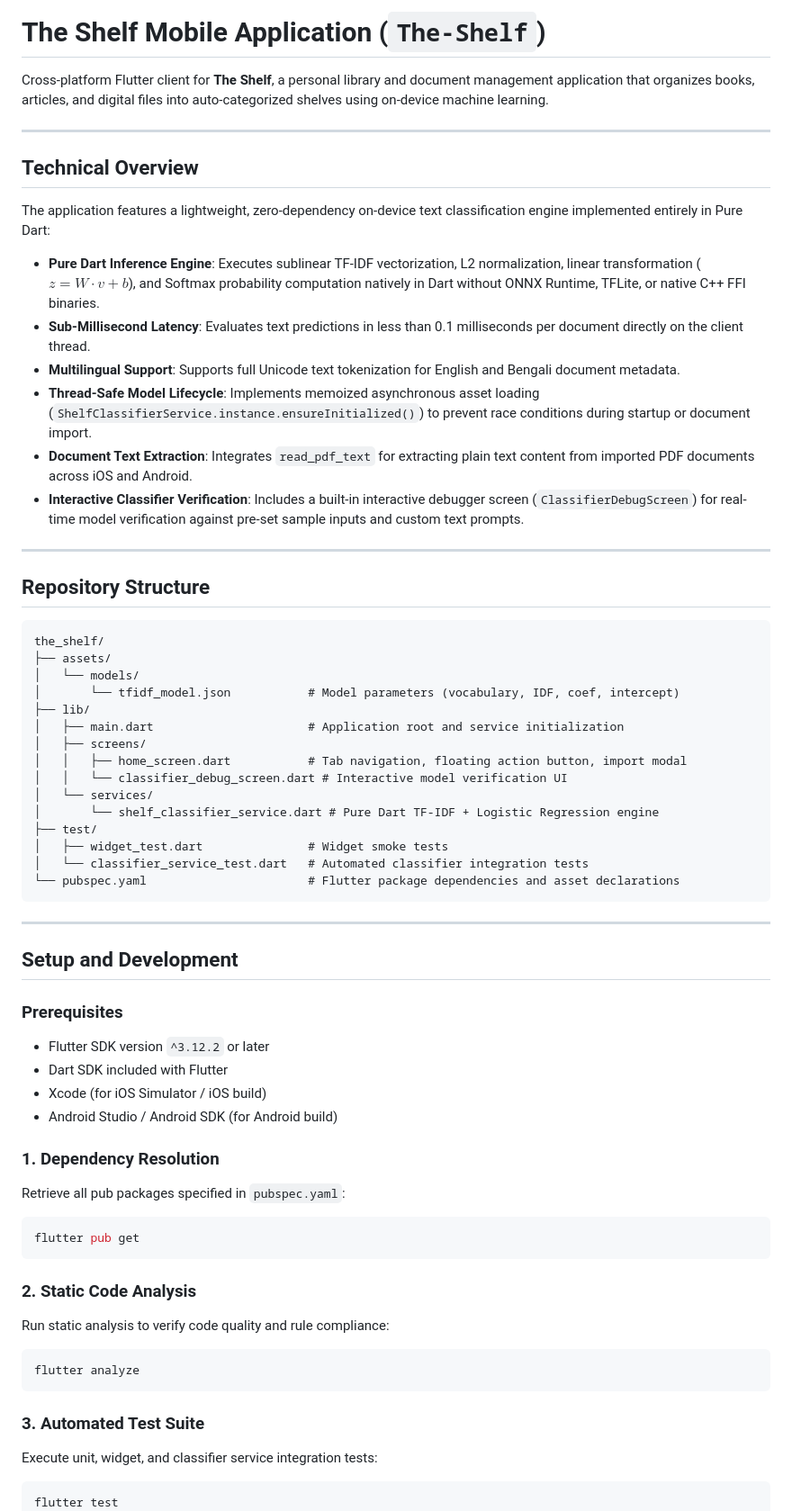
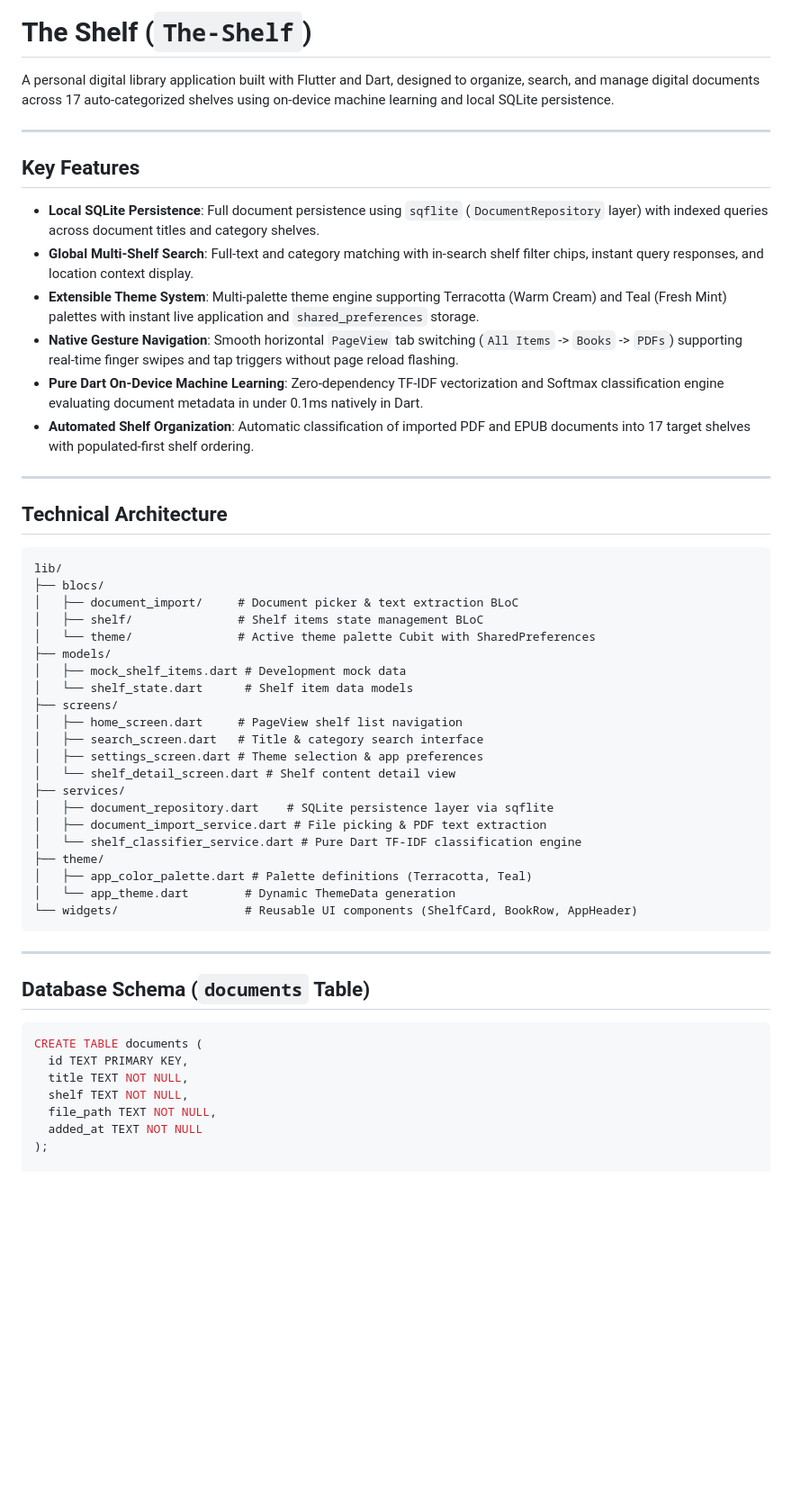
Before and after one commit to NavidZamanKhan/The-Shelf, a Markdown page: README.md, the part around one of its changes. Shown at 90% size. Drawn GitHub-style; blank space fills up the shorter version.

Commit message:
docs: update README.md with comprehensive technical documentation

````diff
--- a/README.md
+++ b/README.md
@@ -1,74 +1,56 @@
-# The Shelf Mobile Application (`The-Shelf`)
+# The Shelf (`The-Shelf`)
 
-Cross-platform Flutter client for **The Shelf**, a personal library and document management application that organizes books, articles, and digital files into auto-categorized shelves using on-device machine learning.
+A personal digital library application built with Flutter and Dart, designed to organize, search, and manage digital documents across 17 auto-categorized shelves using on-device machine learning and local SQLite persistence.
 
 ---
 
-## Technical Overview
+## Key Features
 
-The application features a lightweight, zero-dependency on-device text classification engine implemented entirely in Pure Dart:
-
-- **Pure Dart Inference Engine**: Executes sublinear TF-IDF vectorization, L2 normalization, linear transformation ($z = W \cdot v + b$), and Softmax probability computation natively in Dart without ONNX Runtime, TFLite, or native C++ FFI binaries.
-- **Sub-Millisecond Latency**: Evaluates text predictions in less than 0.1 milliseconds per document directly on the client thread.
-- **Multilingual Support**: Supports full Unicode text tokenization for English and Bengali document metadata.
-- **Thread-Safe Model Lifecycle**: Implements memoized asynchronous asset loading (`ShelfClassifierService.instance.ensureInitialized()`) to prevent race conditions during startup or document import.
-- **Document Text Extraction**: Integrates `read_pdf_text` for extracting plain text content from imported PDF documents across iOS and Android.
-- **Interactive Classifier Verification**: Includes a built-in interactive debugger screen (`ClassifierDebugScreen`) for real-time model verification against pre-set sample inputs and custom text prompts.
+- **Local SQLite Persistence**: Full document persistence using `sqflite` (`DocumentRepository` layer) with indexed queries across document titles and category shelves.
+- **Global Multi-Shelf Search**: Full-text and category matching with in-search shelf filter chips, instant query responses, and location context display.
+- **Extensible Theme System**: Multi-palette theme engine supporting Terracotta (Warm Cream) and Teal (Fresh Mint) palettes with instant live application and `shared_preferences` storage.
+- **Native Gesture Navigation**: Smooth horizontal `PageView` tab switching (`All Items` -> `Books` -> `PDFs`) supporting real-time finger swipes and tap triggers without page reload flashing.
+- **Pure Dart On-Device Machine Learning**: Zero-dependency TF-IDF vectorization and Softmax classification engine evaluating document metadata in under 0.1ms natively in Dart.
+- **Automated Shelf Organization**: Automatic classification of imported PDF and EPUB documents into 17 target shelves with populated-first shelf ordering.
 
 ---
 
-## Repository Structure
+## Technical Architecture
 
 ```text
-the_shelf/
-├── assets/
-│   └── models/
-│       └── tfidf_model.json           # Model parameters (vocabulary, IDF, coef, intercept)
-├── lib/
-│   ├── main.dart                      # Application root and service initialization
-│   ├── screens/
-│   │   ├── home_screen.dart           # Tab navigation, floating action button, import modal
-│   │   └── classifier_debug_screen.dart # Interactive model verification UI
-│   └── services/
-│       └── shelf_classifier_service.dart # Pure Dart TF-IDF + Logistic Regression engine
-├── test/
-│   ├── widget_test.dart               # Widget smoke tests
-│   └── classifier_service_test.dart   # Automated classifier integration tests
-└── pubspec.yaml                       # Flutter package dependencies and asset declarations
+lib/
+├── blocs/
+│   ├── document_import/     # Document picker & text extraction BLoC
+│   ├── shelf/               # Shelf items state management BLoC
+│   └── theme/               # Active theme palette Cubit with SharedPreferences
+├── models/
+│   ├── mock_shelf_items.dart # Development mock data
+│   └── shelf_state.dart      # Shelf item data models
+├── screens/
+│   ├── home_screen.dart     # PageView shelf list navigation
+│   ├── search_screen.dart   # Title & category search interface
+│   ├── settings_screen.dart # Theme selection & app preferences
+│   └── shelf_detail_screen.dart # Shelf content detail view
+├── services/
+│   ├── document_repository.dart    # SQLite persistence layer via sqflite
+│   ├── document_import_service.dart # File picking & PDF text extraction
+│   └── shelf_classifier_service.dart # Pure Dart TF-IDF classification engine
+├── theme/
+│   ├── app_color_palette.dart # Palette definitions (Terracotta, Teal)
+│   └── app_theme.dart        # Dynamic ThemeData generation
+└── widgets/                  # Reusable UI components (ShelfCard, BookRow, AppHeader)
 ```
 
 ---
 
-## Setup and Development
+## Database Schema (`documents` Table)
 
-### Prerequisites
+```sql
+CREATE TABLE documents (
+  id TEXT PRIMARY KEY,
+  title TEXT NOT NULL,
+  shelf TEXT NOT NULL,
+  file_path TEXT NOT NULL,
+  added_at TEXT NOT NULL
+);
 
-- Flutter SDK version `^3.12.2` or later
-- Dart SDK included with Flutter
-- Xcode (for iOS Simulator / iOS build)
-- Android Studio / Android SDK (for Android build)
-
-### 1. Dependency Resolution
-
-Retrieve all pub packages specified in `pubspec.yaml`:
-
-```bash
-flutter pub get
-```
-
-### 2. Static Code Analysis
-
-Run static analysis to verify code quality and rule compliance:
-
-```bash
-flutter analyze
-```
-
-### 3. Automated Test Suite
-
-Execute unit, widget, and classifier service integration tests:
-
-```bash
-flutter test
-```
-
````
Also changed, not shown: other parts of README.md (+37 -44 lines).
